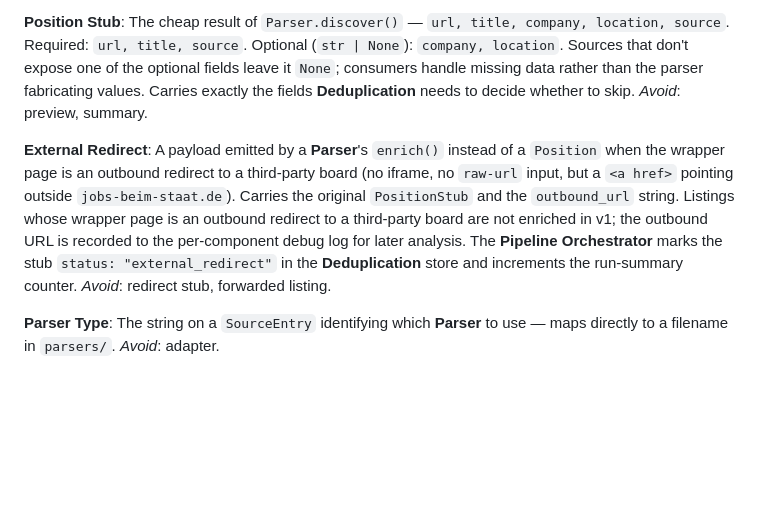
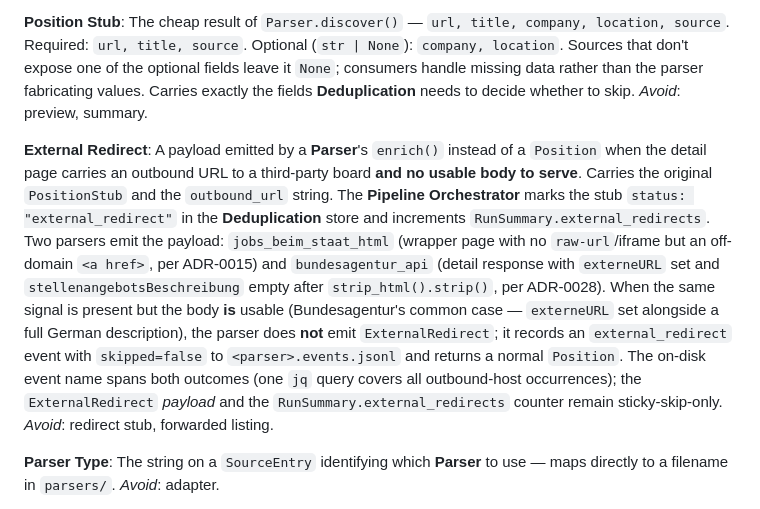
Before and after one commit to Johannes-Kutsch/application-pipeline, a Markdown page: CONTEXT.md, the part around the change. GitHub-like rendering; blank space fills up the shorter version.

```diff
--- a/CONTEXT.md
+++ b/CONTEXT.md
@@ -77,7 +77,7 @@ There is no automatic retry cap in v1 — a persistently-poisoned listing will r
 
 **Position Stub**: The cheap result of `Parser.discover()` — `url, title, company, location, source`. Required: `url, title, source`. Optional (`str | None`): `company, location`. Sources that don't expose one of the optional fields leave it `None`; consumers handle missing data rather than the parser fabricating values. Carries exactly the fields **Deduplication** needs to decide whether to skip. _Avoid_: preview, summary.
 
-**External Redirect**: A payload emitted by a **Parser**'s `enrich()` instead of a `Position` when the wrapper page is an outbound redirect to a third-party board (no iframe, no `raw-url` input, but a `<a href>` pointing outside `jobs-beim-staat.de`). Carries the original `PositionStub` and the `outbound_url` string. Listings whose wrapper page is an outbound redirect to a third-party board are not enriched in v1; the outbound URL is recorded to the per-component debug log for later analysis. The **Pipeline Orchestrator** marks the stub `status: "external_redirect"` in the **Deduplication** store and increments the run-summary counter. _Avoid_: redirect stub, forwarded listing.
+**External Redirect**: A payload emitted by a **Parser**'s `enrich()` instead of a `Position` when the detail page carries an outbound URL to a third-party board **and no usable body to serve**. Carries the original `PositionStub` and the `outbound_url` string. The **Pipeline Orchestrator** marks the stub `status: "external_redirect"` in the **Deduplication** store and increments `RunSummary.external_redirects`. Two parsers emit the payload: `jobs_beim_staat_html` (wrapper page with no `raw-url`/iframe but an off-domain `<a href>`, per ADR-0015) and `bundesagentur_api` (detail response with `externeURL` set and `stellenangebotsBeschreibung` empty after `strip_html().strip()`, per ADR-0028). When the same signal is present but the body **is** usable (Bundesagentur's common case — `externeURL` set alongside a full German description), the parser does **not** emit `ExternalRedirect`; it records an `external_redirect` event with `skipped=false` to `<parser>.events.jsonl` and returns a normal `Position`. The on-disk event name spans both outcomes (one `jq` query covers all outbound-host occurrences); the `ExternalRedirect` *payload* and the `RunSummary.external_redirects` counter remain sticky-skip-only. _Avoid_: redirect stub, forwarded listing.
 
 **Parser Type**: The string on a `SourceEntry` identifying which **Parser** to use — maps directly to a filename in `parsers/`. _Avoid_: adapter.
 
```
Also changed, not shown: docs/adr/0028-external-redirect-event-spans-skip-and-log.md (added, +43 -0 lines).
